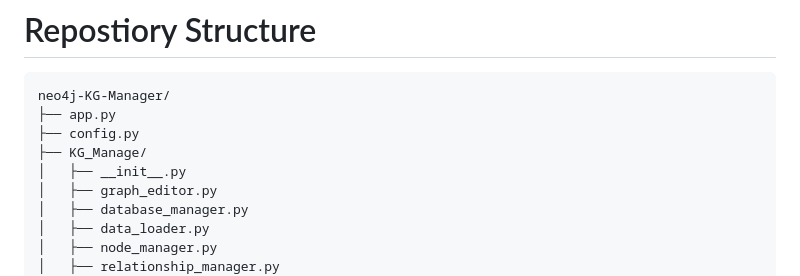
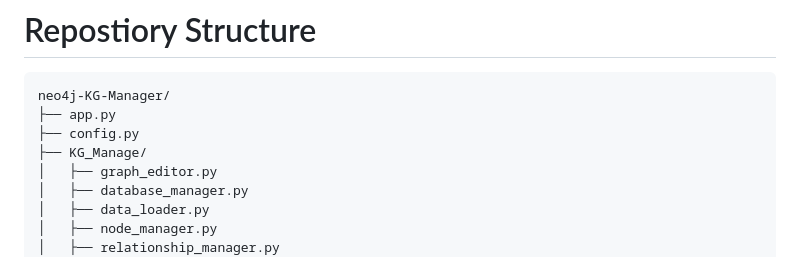
Before and after one commit to Albertta/Machining-and-inspection-feature-rule-reposutory-based-on-knowledge-graph, a Markdown page: README.md, the part around the change. Drawn GitHub-style.

```diff
--- a/README.md
+++ b/README.md
@@ -53,7 +53,6 @@ neo4j-KG-Manager/
 ├── app.py
 ├── config.py
 ├── KG_Manage/
-│   ├── __init__.py
 │   ├── graph_editor.py
 │   ├── database_manager.py
 │   ├── data_loader.py
```
